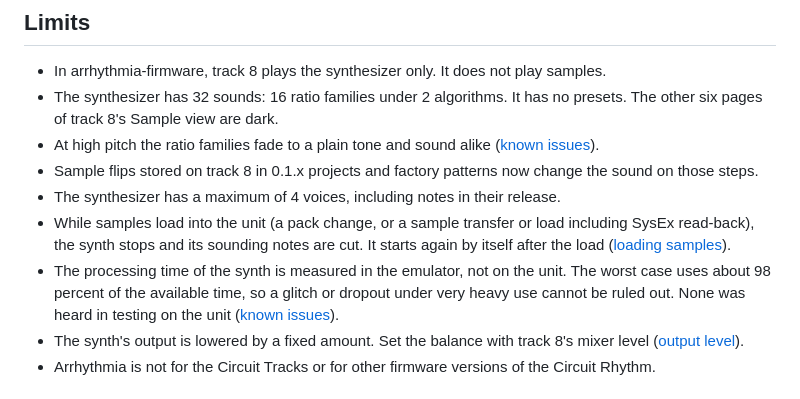
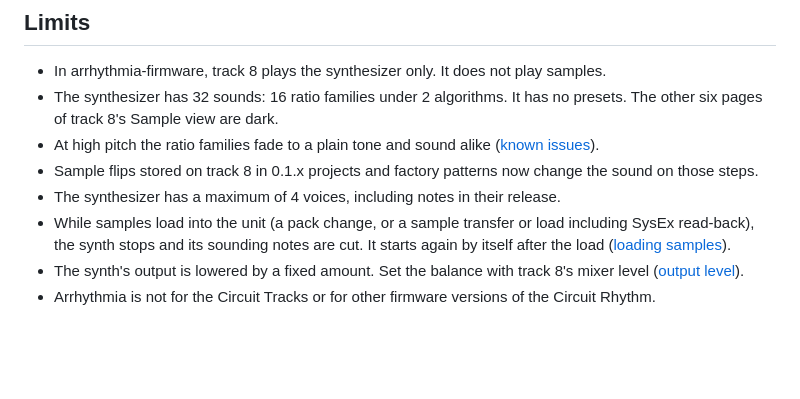
Before and after one commit to llcoolkm/arrhythmia, a Markdown page: README.md, the part around the change. Rendered like a GitHub page; blank space fills up the shorter version.

Commit message:
Docs: drop the processing-time bullet; plainer synth facts

```diff
--- a/README.md
+++ b/README.md
@@ -76,9 +76,6 @@ The synthesizer functions are in arrhythmia-firmware only.
 * While samples load into the unit (a pack change, or a sample transfer or load including SysEx read-back), the
   synth stops and its sounding notes are cut. It starts again by itself after the load
   ([loading samples](docs/user/synth.md#loading-samples-while-the-unit-runs)).
-* The processing time of the synth is measured in the emulator, not on the unit. The worst case uses about 98
-  percent of the available time, so a glitch or dropout under very heavy use cannot be ruled out. None was heard in
-  testing on the unit ([known issues](RELEASE-NOTES-0.2.0.md#processing-time-is-not-measured-on-the-unit)).
 * The synth's output is lowered by a fixed amount. Set the balance with track 8's mixer level ([output level](docs/user/synth.md#output-level)).
 * Arrhythmia is not for the Circuit Tracks or for other firmware versions of the Circuit Rhythm.
 
```
Also changed, not shown: docs/user/synth.md (+3 -4 lines).
